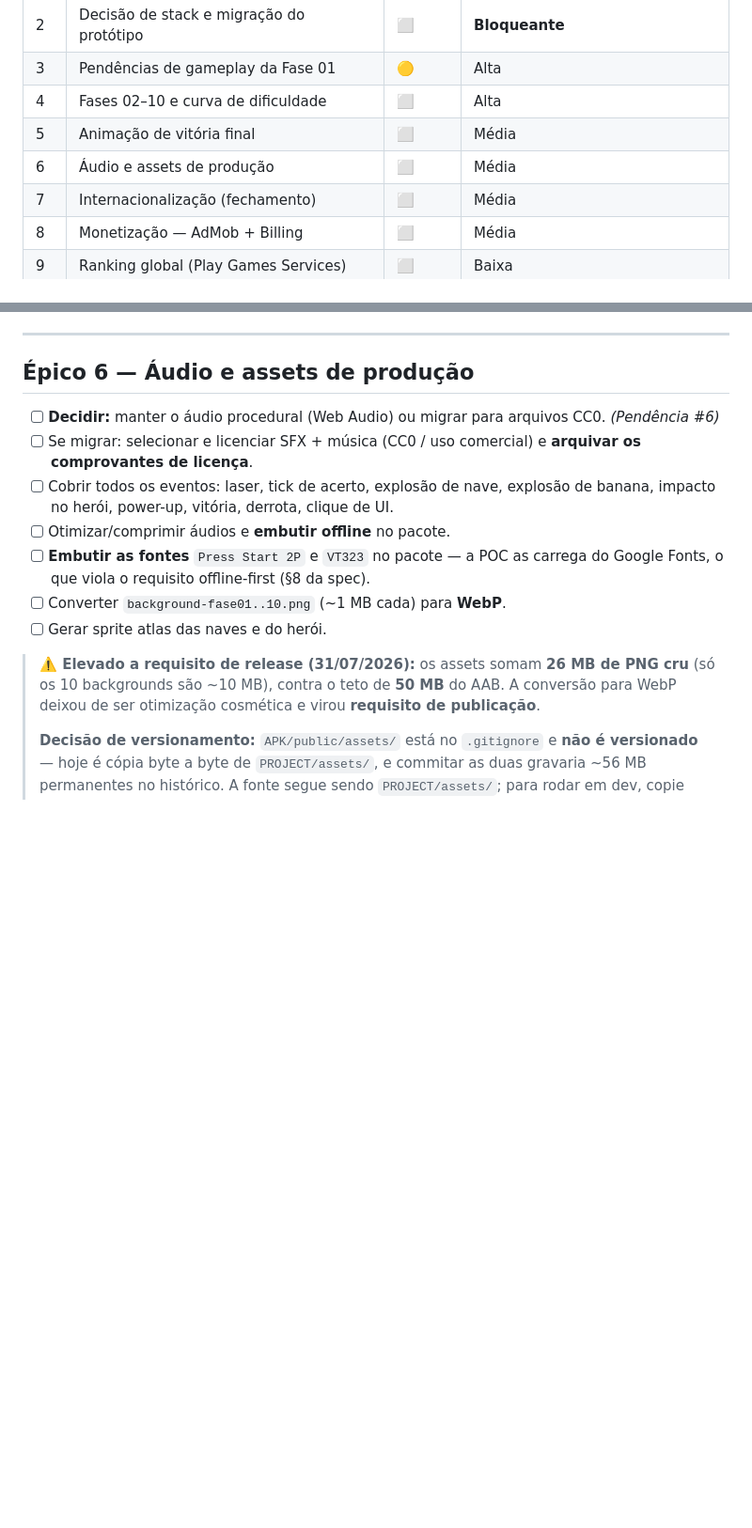
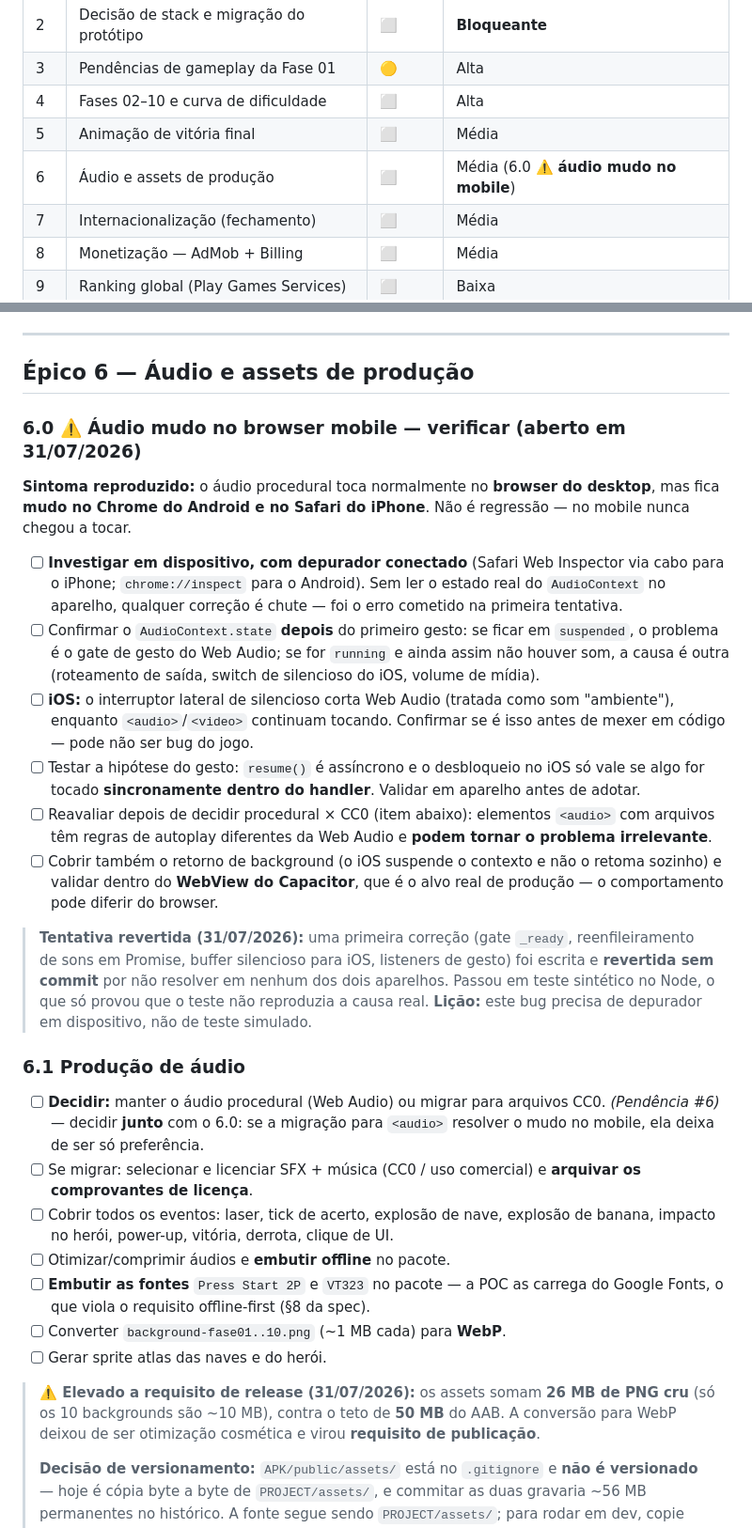
Before and after one commit to besaleel/BANANA-KING-COUNTERATTACKS, a Markdown page: DOC/BACKLOG.md, 2 parts joined by grey strips. Shown at 94% size. GitHub-like rendering; blank space fills up the shorter version.

Commit message:
Registra bug de audio mudo no browser mobile (epico 6.0)
Sintoma reproduzido em teste: o audio procedural toca no browser do
desktop mas fica mudo no Chrome do Android e no Safari do iPhone. Nao e
regressao - no mobile nunca chegou a tocar.

Abre o item 6.0 no backlog e a pendencia #11 na spec, com as hipoteses a
verificar: estado real do AudioContext apos o primeiro gesto, gate de
gesto do Web Audio, switch de silencioso do iOS (que corta Web Audio mas
nao <audio>), e o comportamento dentro do WebView do Capacitor, que e o
alvo real de producao.

A investigacao fica condicionada a depurador conectado ao aparelho. Uma
primeira tentativa de correcao (gate _ready, reenfileiramento de sons em
Promise, buffer silencioso para iOS, listeners de gesto) foi escrita e
revertida sem commit por nao resolver em nenhum dos dois aparelhos: ela
passou em teste sintetico no Node, o que apenas provou que o teste nao
reproduzia a causa real. Commitar aquele codigo adicionaria complexidade
especulativa e atrapalharia o diagnostico verdadeiro.

A decisao procedural x arquivos CC0 (pendencia #6) passa a ser tomada
junto com este item: elementos <audio> seguem regras de autoplay
diferentes da Web Audio e podem tornar o problema irrelevante.

Co-Authored-By: Claude Opus 5 <noreply@anthropic.com>

```diff
--- a/DOC/BACKLOG.md
+++ b/DOC/BACKLOG.md
@@ -14,7 +14,7 @@
 | 3 | Pendências de gameplay da Fase 01 | 🟡 | Alta |
 | 4 | Fases 02–10 e curva de dificuldade | ⬜ | Alta |
 | 5 | Animação de vitória final | ⬜ | Média |
-| 6 | Áudio e assets de produção | ⬜ | Média |
+| 6 | Áudio e assets de produção | ⬜ | Média (6.0 ⚠️ **áudio mudo no mobile**) |
 | 7 | Internacionalização (fechamento) | ⬜ | Média |
 | 8 | Monetização — AdMob + Billing | ⬜ | Média |
 | 9 | Ranking global (Play Games Services) | ⬜ | Baixa |
@@ -222,8 +222,45 @@ problema crítico de a formação parar sobre o herói e drenar as 3 vidas em ~4
 
 ## Épico 6 — Áudio e assets de produção
 
+### 6.0 ⚠️ Áudio mudo no browser mobile — verificar (aberto em 31/07/2026)
+
+**Sintoma reproduzido:** o áudio procedural toca normalmente no **browser do
+desktop**, mas fica **mudo no Chrome do Android e no Safari do iPhone**. Não é
+regressão — no mobile nunca chegou a tocar.
+
+- [ ] **Investigar em dispositivo, com depurador conectado** (Safari Web
+      Inspector via cabo para o iPhone; `chrome://inspect` para o Android).
+      Sem ler o estado real do `AudioContext` no aparelho, qualquer correção é
+      chute — foi o erro cometido na primeira tentativa.
+- [ ] Confirmar o `AudioContext.state` **depois** do primeiro gesto: se ficar
+      em `suspended`, o problema é o gate de gesto do Web Audio; se for
+      `running` e ainda assim não houver som, a causa é outra (roteamento de
+      saída, switch de silencioso do iOS, volume de mídia).
+- [ ] **iOS:** o interruptor lateral de silencioso corta Web Audio (tratada como
+      som "ambiente"), enquanto `<audio>`/`<video>` continuam tocando. Confirmar
+      se é isso antes de mexer em código — pode não ser bug do jogo.
+- [ ] Testar a hipótese do gesto: `resume()` é assíncrono e o desbloqueio no iOS
+      só vale se algo for tocado **sincronamente dentro do handler**. Validar em
+      aparelho antes de adotar.
+- [ ] Reavaliar depois de decidir procedural × CC0 (item abaixo): elementos
+      `<audio>` com arquivos têm regras de autoplay diferentes da Web Audio e
+      **podem tornar o problema irrelevante**.
+- [ ] Cobrir também o retorno de background (o iOS suspende o contexto e não o
+      retoma sozinho) e validar dentro do **WebView do Capacitor**, que é o alvo
+      real de produção — o comportamento pode diferir do browser.
+
+> **Tentativa revertida (31/07/2026):** uma primeira correção (gate `_ready`,
+> reenfileiramento de sons em Promise, buffer silencioso para iOS, listeners de
+> gesto) foi escrita e **revertida sem commit** por não resolver em nenhum dos
+> dois aparelhos. Passou em teste sintético no Node, o que só provou que o teste
+> não reproduzia a causa real. **Lição:** este bug precisa de depurador em
+> dispositivo, não de teste simulado.
+
+### 6.1 Produção de áudio
+
 - [ ] **Decidir:** manter o áudio procedural (Web Audio) ou migrar para arquivos
-      CC0. *(Pendência #6)*
+      CC0. *(Pendência #6)* — decidir **junto** com o 6.0: se a migração para
+      `<audio>` resolver o mudo no mobile, ela deixa de ser só preferência.
 - [ ] Se migrar: selecionar e licenciar SFX + música (CC0 / uso comercial) e
       **arquivar os comprovantes de licença**.
 - [ ] Cobrir todos os eventos: laser, tick de acerto, explosão de nave, explosão
```
Also changed, not shown: DOC/ESPECFICATION.md (+1 -0 lines).
